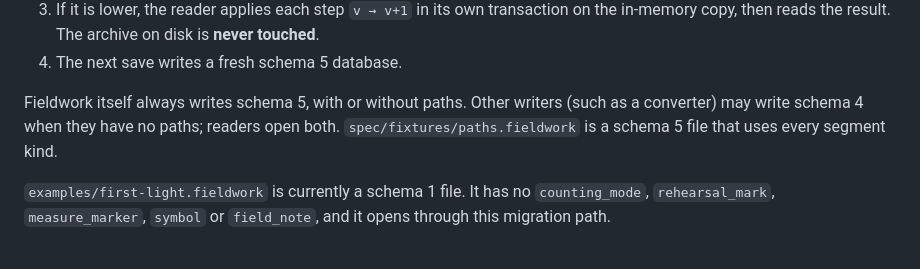
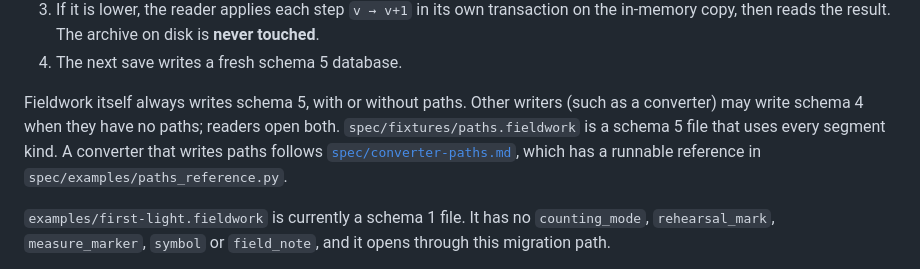
Before and after one commit to a-riceeater/fieldwork, a Markdown page: docs/fieldwork-file-schema.md, the part around the change. Drawn GitHub-style.

Commit message:
docs(spec): point the format docs at the converter contract
Co-Authored-By: Claude Opus 5.5 <noreply@anthropic.com>

```diff
--- a/docs/fieldwork-file-schema.md
+++ b/docs/fieldwork-file-schema.md
@@ -636,7 +636,7 @@ When opening a file:
 3. If it is lower, the reader applies each step `v → v+1` in its own transaction on the in-memory copy, then reads the result. The archive on disk is **never touched**.
 4. The next save writes a fresh schema 5 database.
 
-Fieldwork itself always writes schema 5, with or without paths. Other writers (such as a converter) may write schema 4 when they have no paths; readers open both. `spec/fixtures/paths.fieldwork` is a schema 5 file that uses every segment kind.
+Fieldwork itself always writes schema 5, with or without paths. Other writers (such as a converter) may write schema 4 when they have no paths; readers open both. `spec/fixtures/paths.fieldwork` is a schema 5 file that uses every segment kind. A converter that writes paths follows [`spec/converter-paths.md`](../spec/converter-paths.md), which has a runnable reference in `spec/examples/paths_reference.py`.
 
 `examples/first-light.fieldwork` is currently a schema 1 file. It has no `counting_mode`, `rehearsal_mark`, `measure_marker`, `symbol` or `field_note`, and it opens through this migration path.
 
```
Also changed, not shown: spec/fieldwork-format.md (+1 -0 lines).
